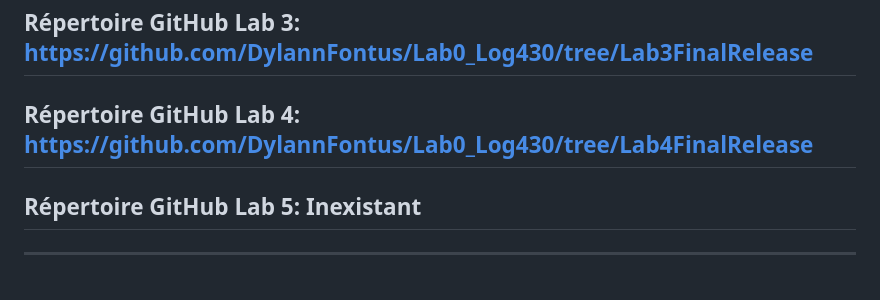
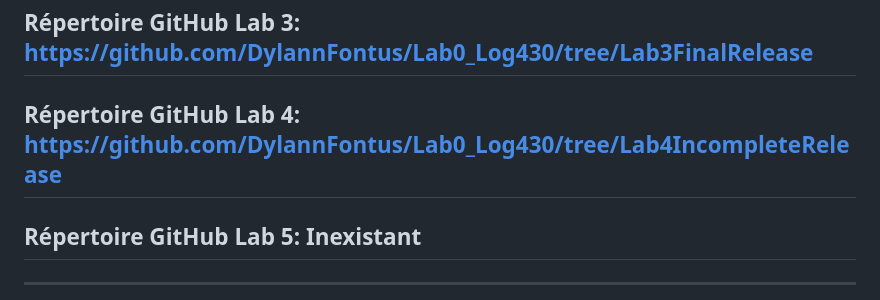
Before and after one commit to DylannFontus/Lab0_Log430, a Markdown page: docs/RapportEtape2/RapportEtape2.md, the part around the change. Rendered like a GitHub page.

Commit message:
Lab 4 ( incomplete )

```diff
--- a/docs/RapportEtape2/RapportEtape2.md
+++ b/docs/RapportEtape2/RapportEtape2.md
@@ -1,7 +1,7 @@
 # Rapport d’Architecture – Lab 3, 4, 5 (Dylann André Fontus)
 
 ## Répertoire GitHub Lab 3: https://github.com/DylannFontus/Lab0_Log430/tree/Lab3FinalRelease
-## Répertoire GitHub Lab 4: https://github.com/DylannFontus/Lab0_Log430/tree/Lab4FinalRelease
+## Répertoire GitHub Lab 4: https://github.com/DylannFontus/Lab0_Log430/tree/Lab4IncompleteRelease
 ## Répertoire GitHub Lab 5: Inexistant
 
 ---
```
